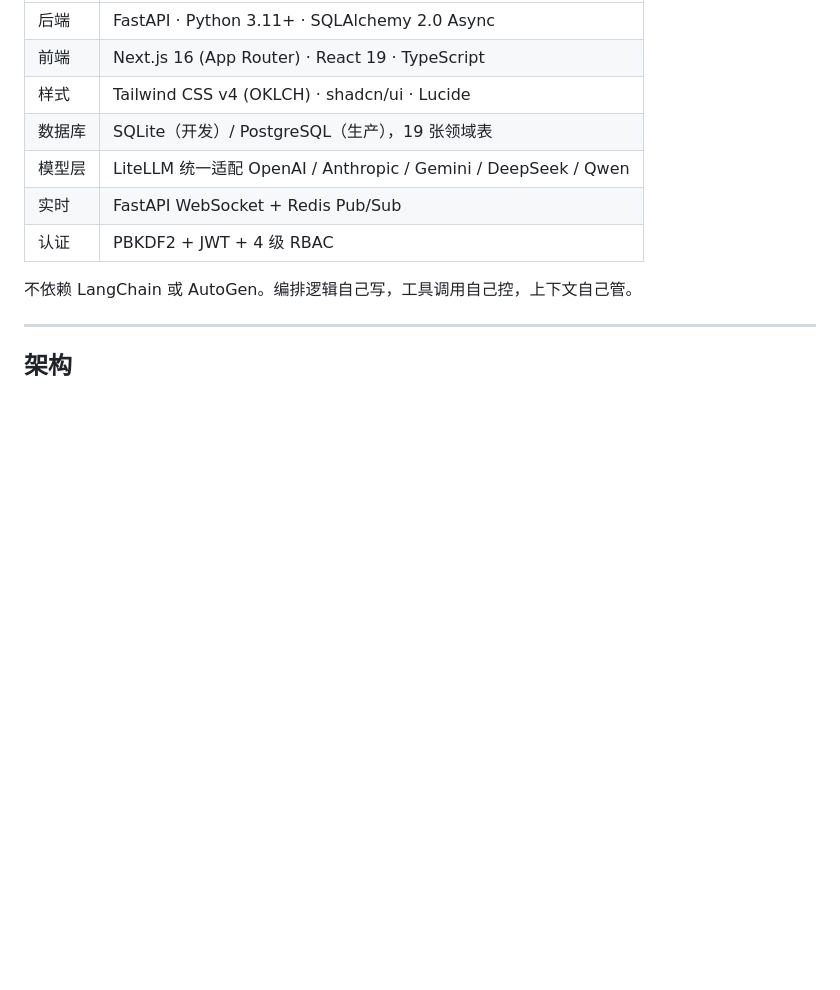
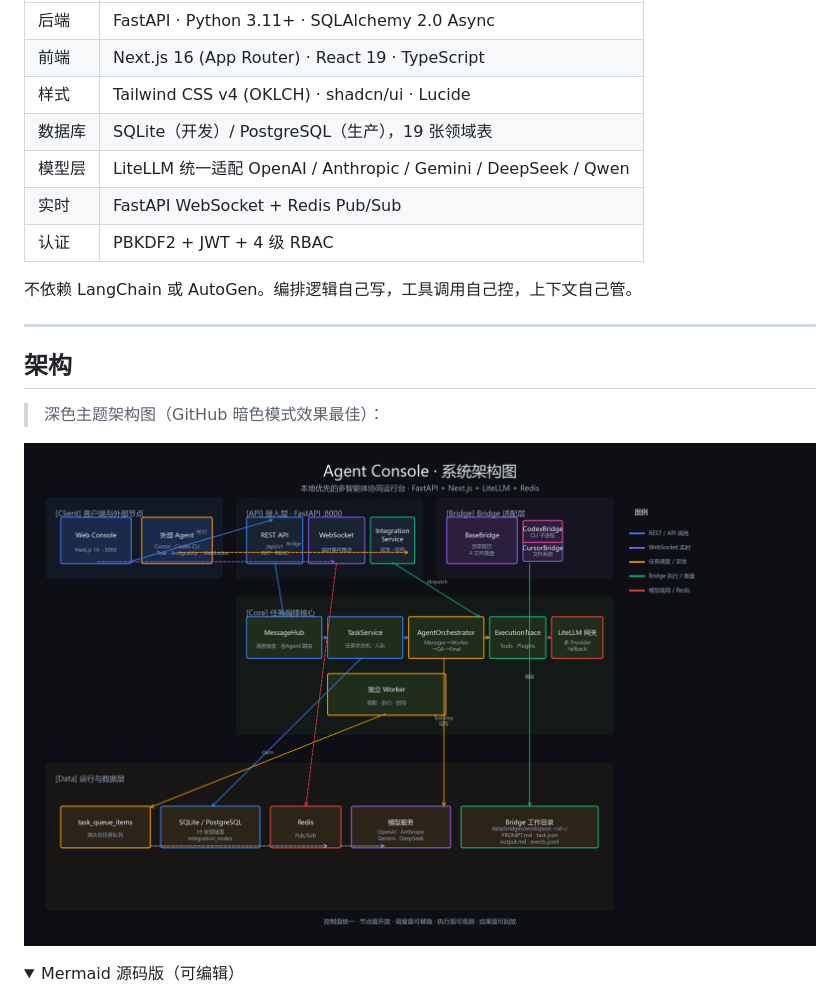
Before and after one commit to liwe123/Agent-Togterher, a Markdown page: README.md, the part around one of its changes. Rendered like a GitHub page; pictures changed too: docs/architecture-dark.png (added); folded sections open; blank space fills up the shorter version.

Commit message:
docs: 新增深色主题架构图 PNG/SVG + Mermaid 深色主题版，README 架构图双层呈现

````diff
--- a/README.md
+++ b/README.md
@@ -24,4 +24,11 @@
 
 ## 架构
 
+> 深色主题架构图（GitHub 暗色模式效果最佳）：
+
+![Agent Console 架构图](docs/architecture-dark.png)
+
+<details>
+<summary>Mermaid 源码版（可编辑）</summary>
+
 ```mermaid
````
Also changed, not shown: other parts of README.md (+10 -8 lines), 2 other files.
